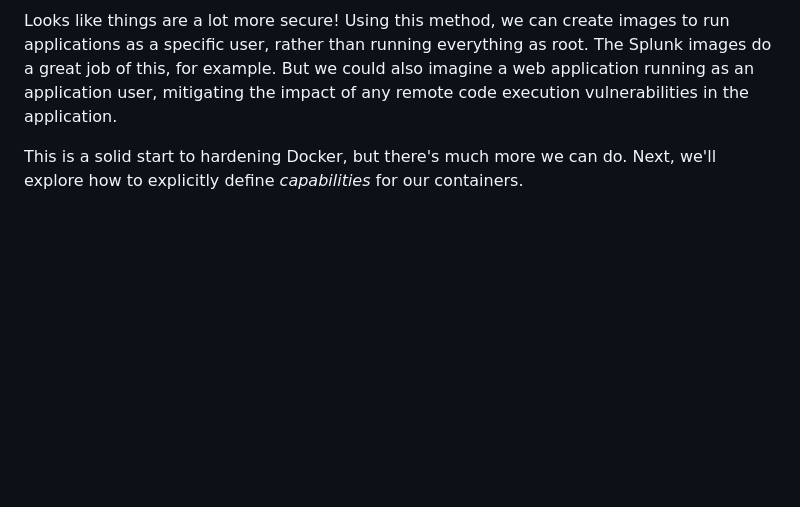
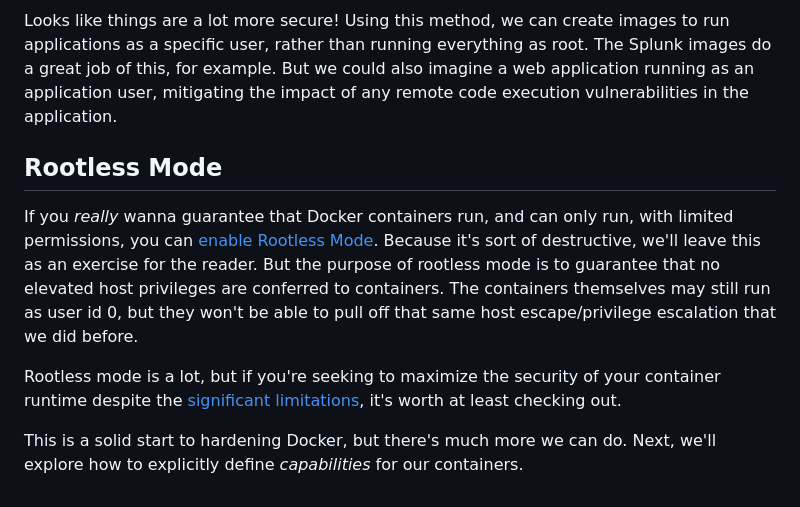
Before and after one commit to The-Taggart-Institute/container-essentials, a Markdown page: 6-security/6-1_users.md, the part around the change. GitHub-like rendering; blank space fills up the shorter version.

Commit message:
Add rootless section

```diff
--- a/6-security/6-1_users.md
+++ b/6-security/6-1_users.md
@@ -138,4 +138,10 @@ docker container run -it alpine:notroot
 
 Looks like things are a lot more secure! Using this method, we can create images to run applications as a specific user, rather than running everything as root. The Splunk images do a great job of this, for example. But we could also imagine a web application running as an application user, mitigating the impact of any remote code execution vulnerabilities in the application.
 
+## Rootless Mode
+
+If you _really_ wanna guarantee that Docker containers run, and can only run, with limited permissions, you can [enable Rootless Mode](https://docs.docker.com/engine/security/rootless/). Because it's sort of destructive, we'll leave this as an exercise for the reader. But the purpose of rootless mode is to guarantee that no elevated host privileges are conferred to containers. The containers themselves may still run as user id 0, but they won't be able to pull off that same host escape/privilege escalation that we did before.
+
+Rootless mode is a lot, but if you're seeking to maximize the security of your container runtime despite the [significant limitations](https://docs.docker.com/engine/security/rootless/#known-limitations), it's worth at least checking out.
+
 This is a solid start to hardening Docker, but there's much more we can do. Next, we'll explore how to explicitly define _capabilities_ for our containers.
```
